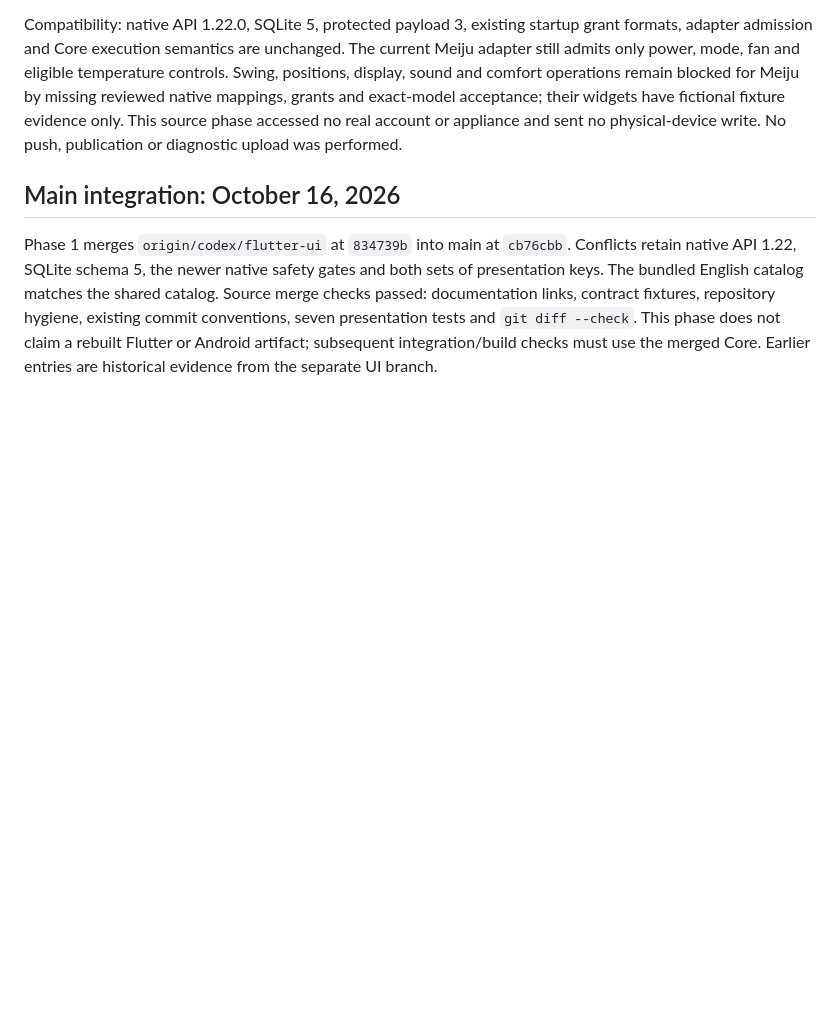
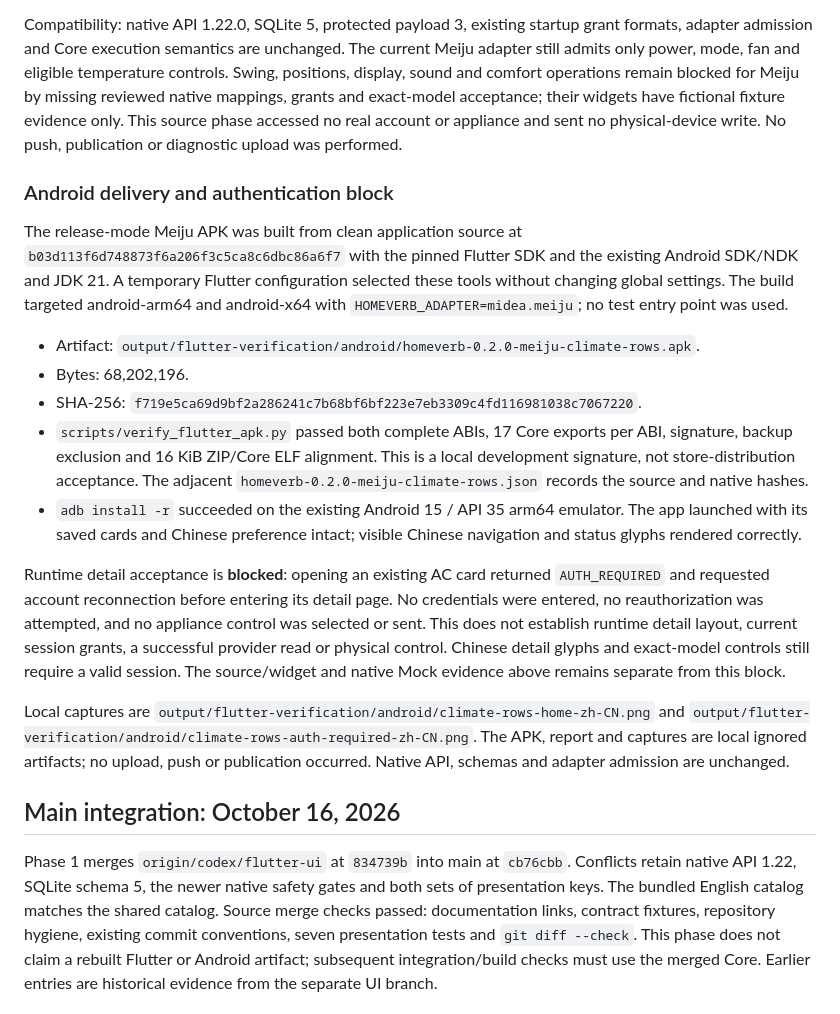
Before and after one commit to arrenxxxxx/homeverb, a Markdown page: apps/mobile/verification.md, the part around the change. GitHub-like rendering; blank space fills up the shorter version.

Commit message:
docs(mobile): record expanded climate APK verification

```diff
--- a/apps/mobile/verification.md
+++ b/apps/mobile/verification.md
@@ -62,6 +62,39 @@ for Meiju by missing reviewed native mappings, grants and exact-model acceptance
 their widgets have fictional fixture evidence only. This source phase accessed no
 real account or appliance and sent no physical-device write. No push, publication
 or diagnostic upload was performed.
+
+### Android delivery and authentication block
+
+The release-mode Meiju APK was built from clean application source at
+`b03d113f6d748873f6a206f3c5ca8c6dbc86a6f7` with the pinned Flutter SDK and the
+existing Android SDK/NDK and JDK 21. A temporary Flutter configuration selected
+these tools without changing global settings. The build targeted android-arm64
+and android-x64 with `HOMEVERB_ADAPTER=midea.meiju`; no test entry point was used.
+
+- Artifact: `output/flutter-verification/android/homeverb-0.2.0-meiju-climate-rows.apk`.
+- Bytes: 68,202,196.
+- SHA-256: `f719e5ca69d9bf2a286241c7b68bf6bf223e7eb3309c4fd116981038c7067220`.
+- `scripts/verify_flutter_apk.py` passed both complete ABIs, 17 Core exports per
+  ABI, signature, backup exclusion and 16 KiB ZIP/Core ELF alignment. This is a
+  local development signature, not store-distribution acceptance. The adjacent
+  `homeverb-0.2.0-meiju-climate-rows.json` records the source and native hashes.
+- `adb install -r` succeeded on the existing Android 15 / API 35 arm64 emulator.
+  The app launched with its saved cards and Chinese preference intact; visible
+  Chinese navigation and status glyphs rendered correctly.
+
+Runtime detail acceptance is **blocked**: opening an existing AC card returned
+`AUTH_REQUIRED` and requested account reconnection before entering its detail
+page. No credentials were entered, no reauthorization was attempted, and no
+appliance control was selected or sent. This does not establish runtime detail
+layout, current session grants, a successful provider read or physical control.
+Chinese detail glyphs and exact-model controls still require a valid session.
+The source/widget and native Mock evidence above remains separate from this block.
+
+Local captures are
+`output/flutter-verification/android/climate-rows-home-zh-CN.png` and
+`output/flutter-verification/android/climate-rows-auth-required-zh-CN.png`.
+The APK, report and captures are local ignored artifacts; no upload, push or
+publication occurred. Native API, schemas and adapter admission are unchanged.
 
 ## Main integration: October 16, 2026
 
```
